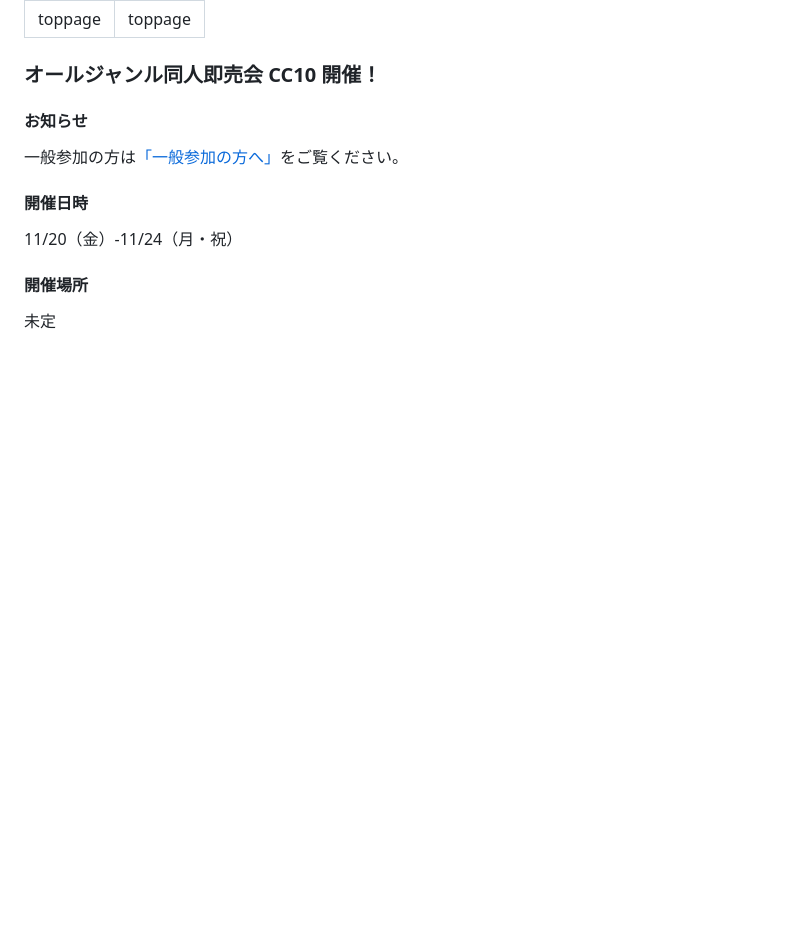
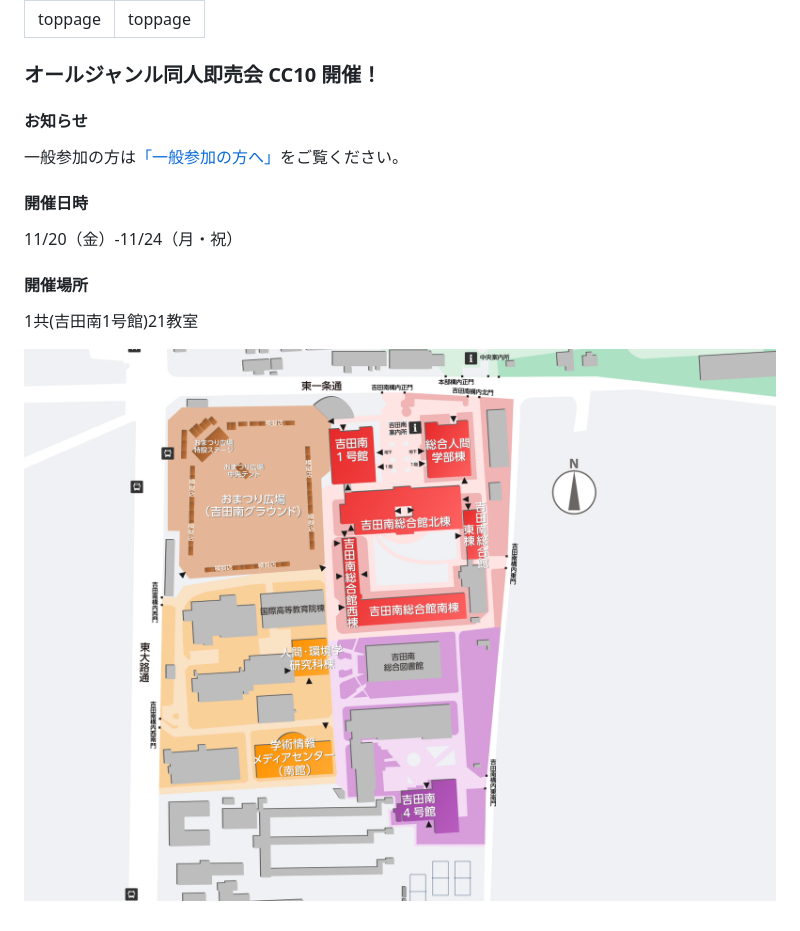
Before and after one commit to ComicCommunity/comicomm_web, a Markdown page: content/toppage.md, the part around the change. GitHub-like rendering; pictures changed too: content/map_CC10.png (added); blank space fills up the shorter version.

```diff
--- a/content/toppage.md
+++ b/content/toppage.md
@@ -13,4 +13,6 @@ page: "toppage"
 11/20（金）-11/24（月・祝）
 
 #### 開催場所
-未定
+1共(吉田南1号館)21教室
+
+![会場マップ](./map_CC10.png)
```
Also changed, not shown: 2 other files.
